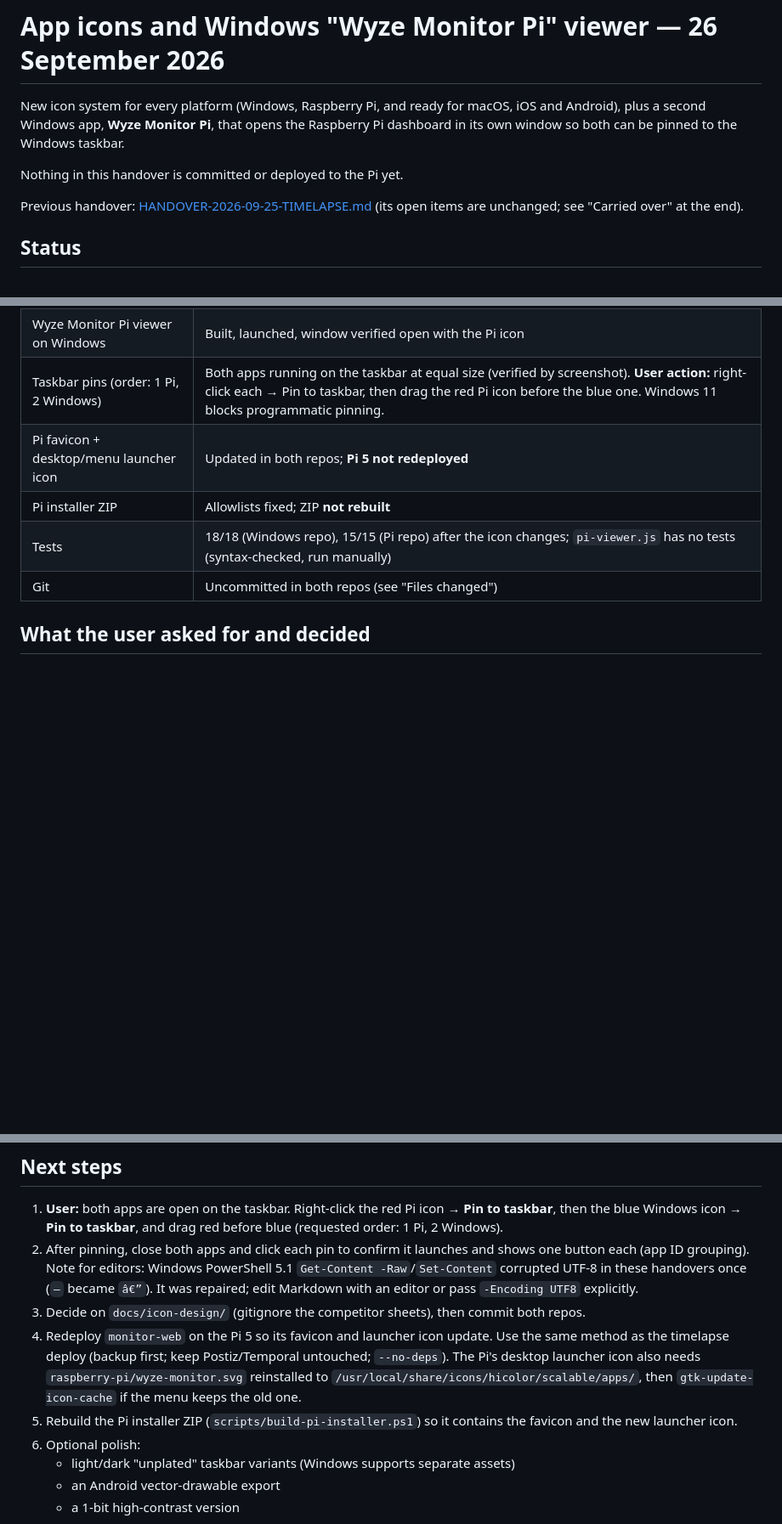
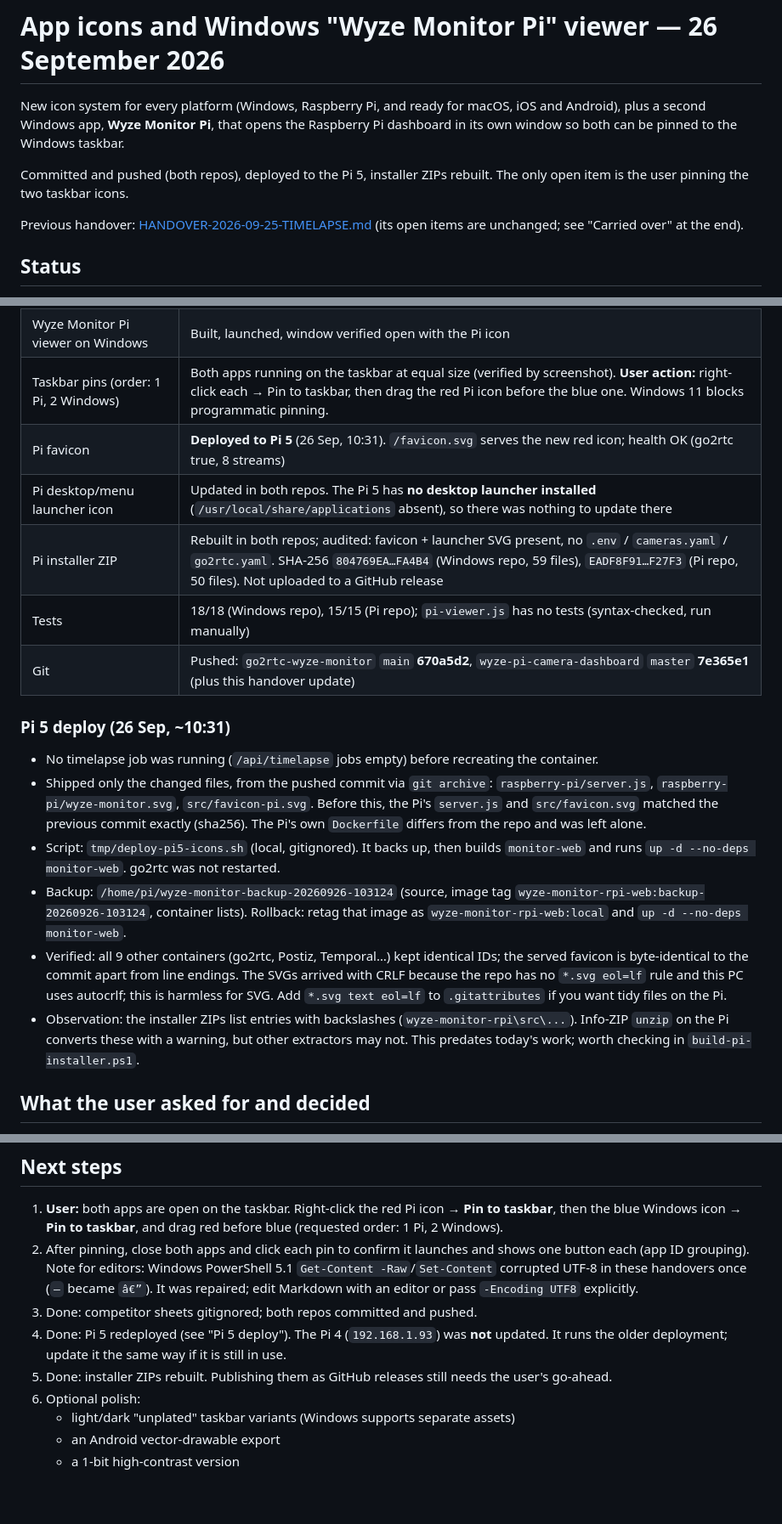
Before and after one commit to bobster316/go2rtc-wyze-monitor, a Markdown page: HANDOVER-2026-09-26-ICONS-AND-PI-VIEWER.md, 3 parts joined by grey strips. Shown at 85% size. GitHub-like rendering; blank space fills up the shorter version.

Commit message:
docs: record Pi 5 icon deploy and rebuilt installers in handover
Co-Authored-By: Claude Opus 5.5 <noreply@anthropic.com>

```diff
--- a/HANDOVER-2026-09-26-ICONS-AND-PI-VIEWER.md
+++ b/HANDOVER-2026-09-26-ICONS-AND-PI-VIEWER.md
@@ -5,7 +5,8 @@ macOS, iOS and Android), plus a second Windows app, **Wyze Monitor Pi**, that
 opens the Raspberry Pi dashboard in its own window so both can be pinned to
 the Windows taskbar.
 
-Nothing in this handover is committed or deployed to the Pi yet.
+Committed and pushed (both repos), deployed to the Pi 5, installer ZIPs
+rebuilt. The only open item is the user pinning the two taskbar icons.
 
 Previous handover: [HANDOVER-2026-09-25-TIMELAPSE.md](HANDOVER-2026-09-25-TIMELAPSE.md)
 (its open items are unchanged; see "Carried over" at the end).
@@ -19,10 +20,37 @@ Previous handover: [HANDOVER-2026-09-25-TIMELAPSE.md](HANDOVER-2026-09-25-TIMELA
 | Windows Electron window icon + app ID | Done and verified: relaunched from the Start menu, it shows as one blue button |
 | Wyze Monitor Pi viewer on Windows | Built, launched, window verified open with the Pi icon |
 | Taskbar pins (order: 1 Pi, 2 Windows) | Both apps running on the taskbar at equal size (verified by screenshot). **User action:** right-click each → Pin to taskbar, then drag the red Pi icon before the blue one. Windows 11 blocks programmatic pinning. |
-| Pi favicon + desktop/menu launcher icon | Updated in both repos; **Pi 5 not redeployed** |
-| Pi installer ZIP | Allowlists fixed; ZIP **not rebuilt** |
-| Tests | 18/18 (Windows repo), 15/15 (Pi repo) after the icon changes; `pi-viewer.js` has no tests (syntax-checked, run manually) |
-| Git | Uncommitted in both repos (see "Files changed") |
+| Pi favicon | **Deployed to Pi 5** (26 Sep, 10:31). `/favicon.svg` serves the new red icon; health OK (go2rtc true, 8 streams) |
+| Pi desktop/menu launcher icon | Updated in both repos. The Pi 5 has **no desktop launcher installed** (`/usr/local/share/applications` absent), so there was nothing to update there |
+| Pi installer ZIP | Rebuilt in both repos; audited: favicon + launcher SVG present, no `.env` / `cameras.yaml` / `go2rtc.yaml`. SHA-256 `804769EA…FA4B4` (Windows repo, 59 files), `EADF8F91…F27F3` (Pi repo, 50 files). Not uploaded to a GitHub release |
+| Tests | 18/18 (Windows repo), 15/15 (Pi repo); `pi-viewer.js` has no tests (syntax-checked, run manually) |
+| Git | Pushed: `go2rtc-wyze-monitor` `main` **670a5d2**, `wyze-pi-camera-dashboard` `master` **7e365e1** (plus this handover update) |
+
+### Pi 5 deploy (26 Sep, ~10:31)
+
+- No timelapse job was running (`/api/timelapse` jobs empty) before recreating
+  the container.
+- Shipped only the changed files, from the pushed commit via `git archive`:
+  `raspberry-pi/server.js`, `raspberry-pi/wyze-monitor.svg`,
+  `src/favicon-pi.svg`. Before this, the Pi's `server.js` and
+  `src/favicon.svg` matched the previous commit exactly (sha256). The Pi's
+  own `Dockerfile` differs from the repo and was left alone.
+- Script: `tmp/deploy-pi5-icons.sh` (local, gitignored). It backs up, then
+  builds `monitor-web` and runs `up -d --no-deps monitor-web`. go2rtc was not
+  restarted.
+- Backup: `/home/pi/wyze-monitor-backup-20260926-103124` (source,
+  image tag `wyze-monitor-rpi-web:backup-20260926-103124`, container lists).
+  Rollback: retag that image as `wyze-monitor-rpi-web:local` and
+  `up -d --no-deps monitor-web`.
+- Verified: all 9 other containers (go2rtc, Postiz, Temporal…) kept identical
+  IDs; the served favicon is byte-identical to the commit apart from line
+  endings. The SVGs arrived with CRLF because the repo has no `*.svg eol=lf`
+  rule and this PC uses autocrlf; this is harmless for SVG. Add `*.svg text
+  eol=lf` to `.gitattributes` if you want tidy files on the Pi.
+- Observation: the installer ZIPs list entries with backslashes
+  (`wyze-monitor-rpi\src\...`). Info-ZIP `unzip` on the Pi converts these
+  with a warning, but other extractors may not. This predates today's work;
+  worth checking in `build-pi-installer.ps1`.
 
 ## What the user asked for and decided
 
@@ -281,16 +309,12 @@ can be deleted, or kept for future design rounds.
    PowerShell 5.1 `Get-Content -Raw`/`Set-Content` corrupted UTF-8 in these
    handovers once (`—` became `â€”`). It was repaired; edit Markdown with an
    editor or pass `-Encoding UTF8` explicitly.
-3. Decide on `docs/icon-design/` (gitignore the competitor sheets), then
-   commit both repos.
-4. Redeploy `monitor-web` on the Pi 5 so its favicon and launcher icon update.
-   Use the same method as the timelapse deploy (backup first; keep
-   Postiz/Temporal untouched; `--no-deps`). The Pi's desktop launcher icon
-   also needs `raspberry-pi/wyze-monitor.svg` reinstalled to
-   `/usr/local/share/icons/hicolor/scalable/apps/`, then
-   `gtk-update-icon-cache` if the menu keeps the old one.
-5. Rebuild the Pi installer ZIP (`scripts/build-pi-installer.ps1`) so it
-   contains the favicon and the new launcher icon.
+3. Done: competitor sheets gitignored; both repos committed and pushed.
+4. Done: Pi 5 redeployed (see "Pi 5 deploy"). The Pi 4 (`192.168.1.93`) was
+   **not** updated. It runs the older deployment; update it the same way if
+   it is still in use.
+5. Done: installer ZIPs rebuilt. Publishing them as GitHub releases still
+   needs the user's go-ahead.
 6. Optional polish:
    - light/dark "unplated" taskbar variants (Windows supports separate assets)
    - an Android vector-drawable export
```
Also changed, not shown: other parts of HANDOVER-2026-09-26-ICONS-AND-PI-VIEWER.md (+1 -1 lines).
